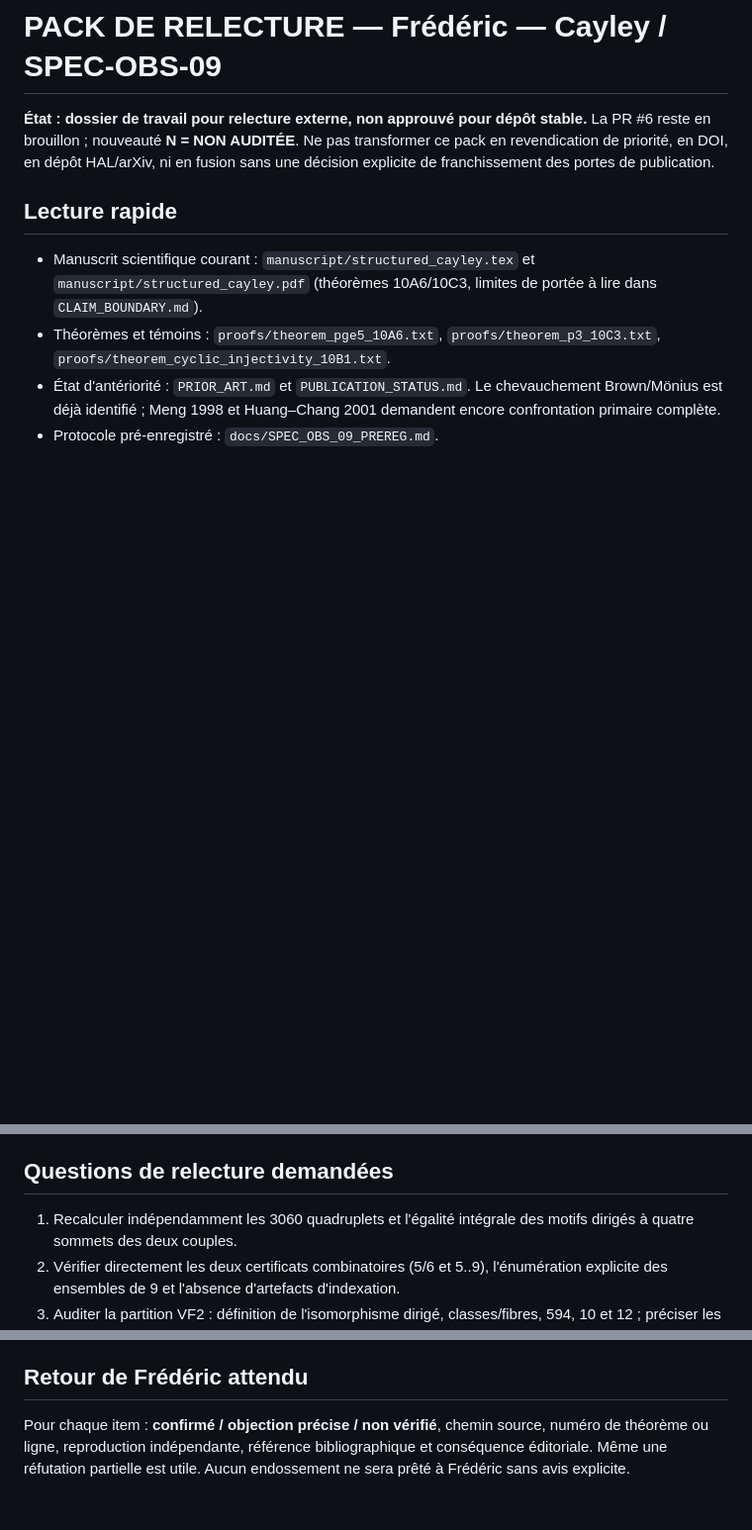
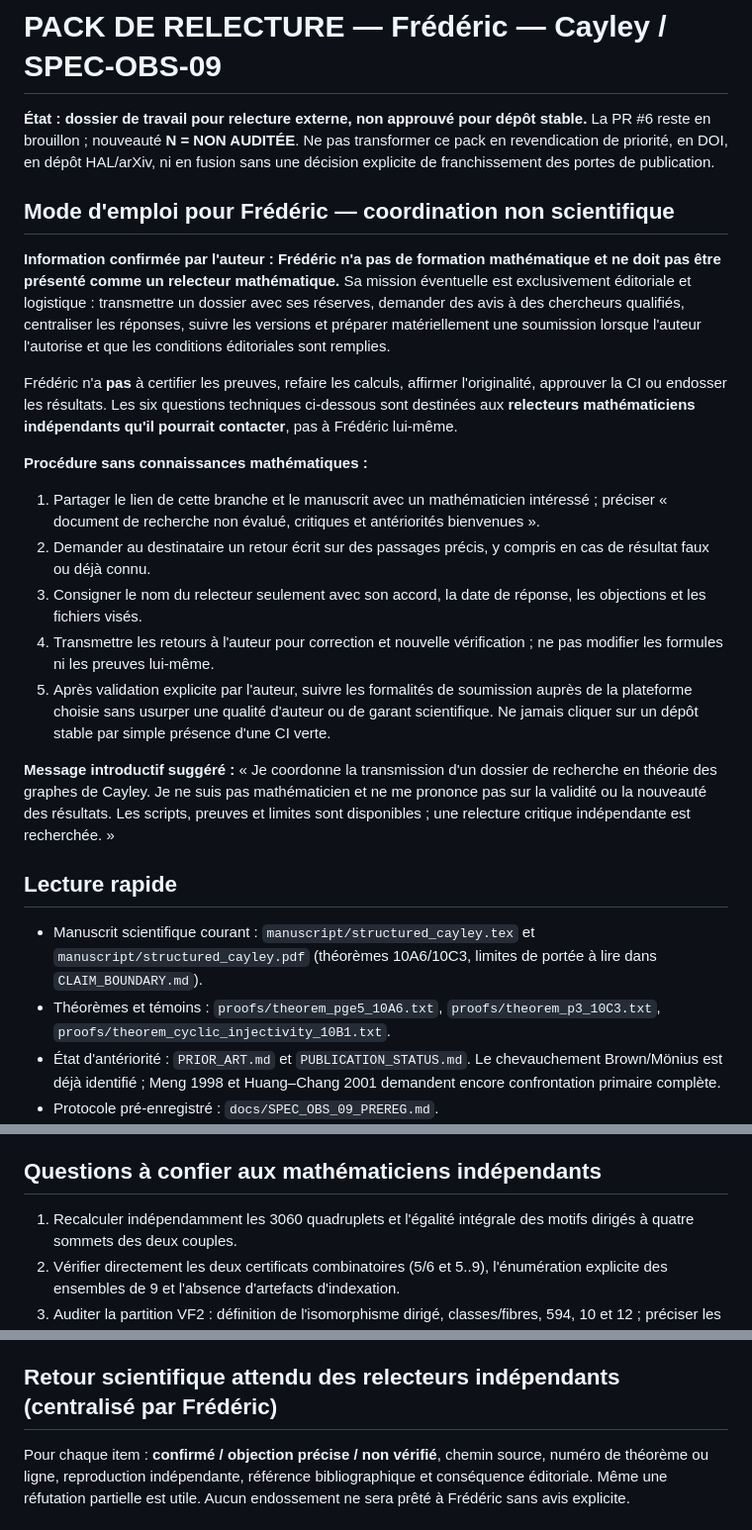
Before and after one commit to alexcour/cayley-prime-translation-cospectrality, a Markdown page: docs/FREDERIC_REVIEW_PACK_2026-10-09.md, 3 parts joined by grey strips. Shown at 99% size. GitHub-like rendering; blank space fills up the shorter version.

Commit message:
docs: clarify Frederic's non-mathematical editorial coordination role

````diff
--- a/docs/FREDERIC_REVIEW_PACK_2026-10-09.md
+++ b/docs/FREDERIC_REVIEW_PACK_2026-10-09.md
@@ -1,6 +1,20 @@
 # PACK DE RELECTURE — Frédéric — Cayley / SPEC-OBS-09
 
 **État : dossier de travail pour relecture externe, non approuvé pour dépôt stable.** La PR #6 reste en brouillon ; nouveauté **N = NON AUDITÉE**. Ne pas transformer ce pack en revendication de priorité, en DOI, en dépôt HAL/arXiv, ni en fusion sans une décision explicite de franchissement des portes de publication.
+
+## Mode d'emploi pour Frédéric — coordination non scientifique
+**Information confirmée par l'auteur : Frédéric n'a pas de formation mathématique et ne doit pas être présenté comme un relecteur mathématique.** Sa mission éventuelle est exclusivement éditoriale et logistique : transmettre un dossier avec ses réserves, demander des avis à des chercheurs qualifiés, centraliser les réponses, suivre les versions et préparer matériellement une soumission lorsque l'auteur l'autorise et que les conditions éditoriales sont remplies.
+
+Frédéric n'a **pas** à certifier les preuves, refaire les calculs, affirmer l'originalité, approuver la CI ou endosser les résultats. Les six questions techniques ci-dessous sont destinées aux **relecteurs mathématiciens indépendants qu'il pourrait contacter**, pas à Frédéric lui-même.
+
+**Procédure sans connaissances mathématiques :**
+1. Partager le lien de cette branche et le manuscrit avec un mathématicien intéressé ; préciser « document de recherche non évalué, critiques et antériorités bienvenues ».
+2. Demander au destinataire un retour écrit sur des passages précis, y compris en cas de résultat faux ou déjà connu.
+3. Consigner le nom du relecteur seulement avec son accord, la date de réponse, les objections et les fichiers visés.
+4. Transmettre les retours à l'auteur pour correction et nouvelle vérification ; ne pas modifier les formules ni les preuves lui-même.
+5. Après validation explicite par l'auteur, suivre les formalités de soumission auprès de la plateforme choisie sans usurper une qualité d'auteur ou de garant scientifique. Ne jamais cliquer sur un dépôt stable par simple présence d'une CI verte.
+
+**Message introductif suggéré :** « Je coordonne la transmission d'un dossier de recherche en théorie des graphes de Cayley. Je ne suis pas mathématicien et ne me prononce pas sur la validité ou la nouveauté des résultats. Les scripts, preuves et limites sont disponibles ; une relecture critique indépendante est recherchée. »
 
 ## Lecture rapide
 - Manuscrit scientifique courant : `manuscript/structured_cayley.tex` et `manuscript/structured_cayley.pdf` (théorèmes 10A6/10C3, limites de portée à lire dans `CLAIM_BOUNDARY.md`).
@@ -24,7 +38,7 @@ sha256sum -c SHA256SUMS.txt
 ```
 Comparer le JSON recalculé au JSON figé : le générateur inclut les clés `second_certified_witness` et une convention de sortie qui doit rester stable ; signaler les différences de métadonnées préexistantes plutôt que forcer des fichiers identiques. Le workflow `verify` #87, sur commit ff3be2a26be6d69281ab43e3b7a434644855f808, est indiqué SUCCESS (contrôle du 9 octobre). Le job courant de CI n'exécute pas nécessairement le script SPEC-OBS-09 : un succès de CI n'est pas à lui seul un replay complet de ce module. Vérifier explicitement la commande SPEC-OBS-09 avant d'approuver.
 
-## Questions de relecture demandées
+## Questions à confier aux mathématiciens indépendants
 1. Recalculer indépendamment les 3060 quadruplets et l'égalité intégrale des motifs dirigés à quatre sommets des deux couples.
 2. Vérifier directement les deux certificats combinatoires (5/6 et 5..9), l'énumération explicite des ensembles de 9 et l'absence d'artefacts d'indexation.
 3. Auditer la partition VF2 : définition de l'isomorphisme dirigé, classes/fibres, 594, 10 et 12 ; préciser les limites de l'exhaustivité.
@@ -32,7 +46,7 @@ Comparer le JSON recalculé au JSON figé : le générateur inclut les clés `se
 5. Confronter précisément aux textes primaires Meng–Xu 1998, Huang–Chang 2001, Mans–Pappalardi–Shparlinski 2002, Brown 2009, Mönius 2020. Produire une matrice théorème / hypothèses / conclusions / intersection / antériorité.
 6. Contrôler le statut des claims, les versions de sources et la reproductibilité dans un environnement vierge.
 
-## Retour de Frédéric attendu
+## Retour scientifique attendu des relecteurs indépendants (centralisé par Frédéric)
 Pour chaque item : **confirmé / objection précise / non vérifié**, chemin source, numéro de théorème ou ligne, reproduction indépendante, référence bibliographique et conséquence éditoriale. Même une réfutation partielle est utile. Aucun endossement ne sera prêté à Frédéric sans avis explicite.
 
 ## Publication : séquence conditionnelle
````
